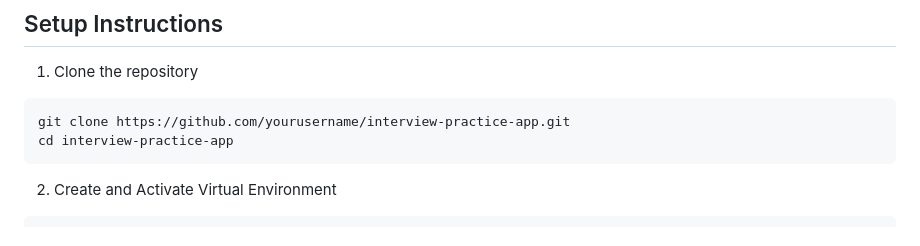
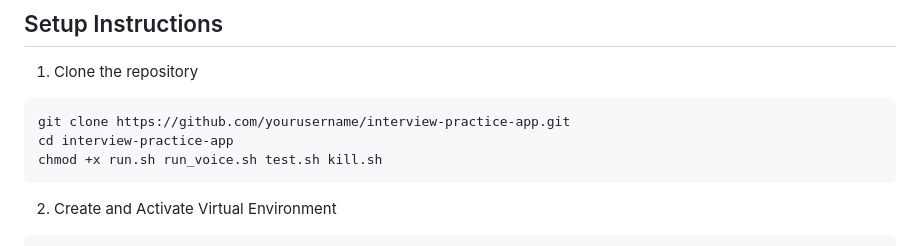
Before and after one commit to taylorparsons/interview-practice-app, a Markdown page: README.md, the part around the change. GitHub-like rendering.

Commit message:
docs: note chmod for helper scripts

````diff
--- a/README.md
+++ b/README.md
@@ -63,6 +63,7 @@ State is mirrored between the in-memory cache, JSON files under `app/session_sto
 ```bash
 git clone https://github.com/yourusername/interview-practice-app.git
 cd interview-practice-app
+chmod +x run.sh run_voice.sh test.sh kill.sh
 ```
 
 2. Create and Activate Virtual Environment
````
